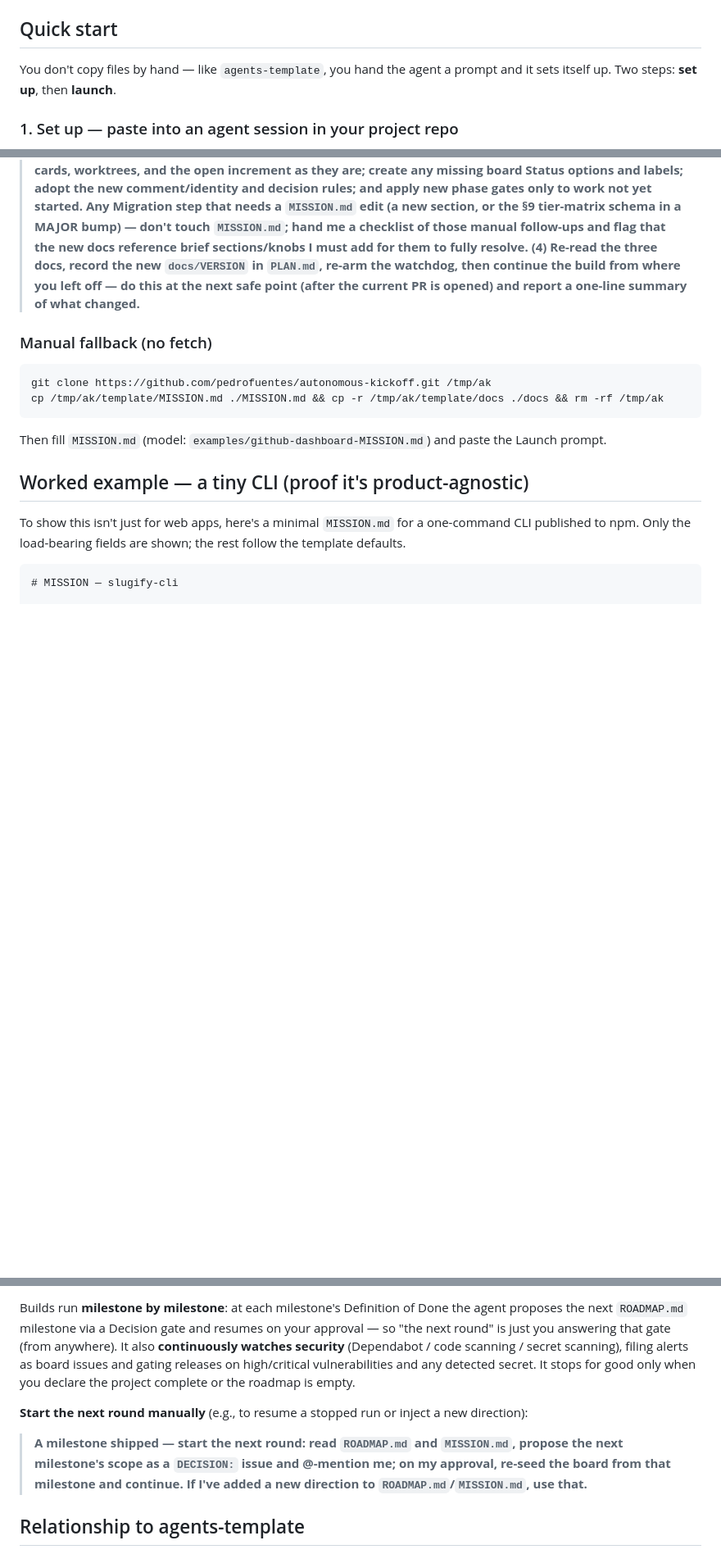
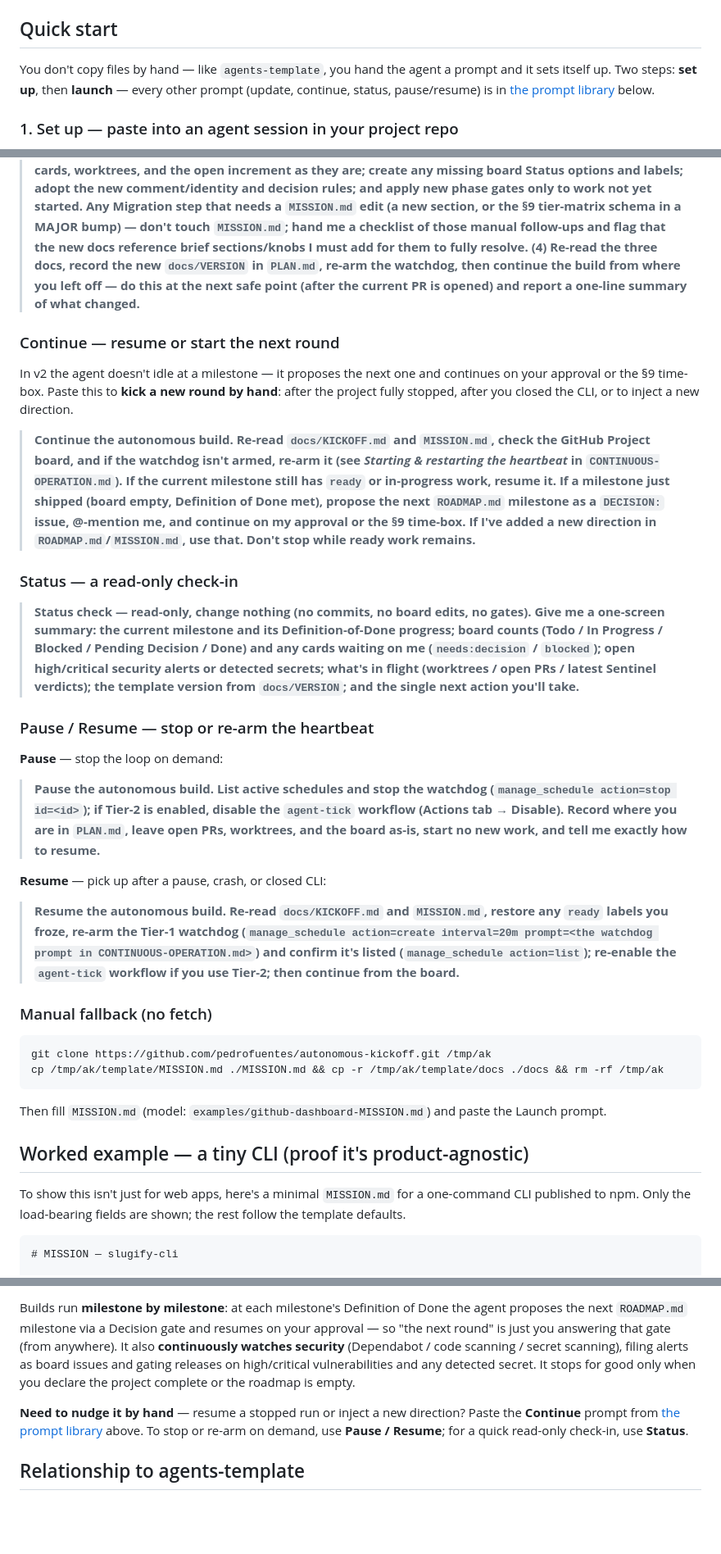
Before and after one commit to pedrofuentes/autonomous-kickoff, a Markdown page: README.md, 3 parts joined by grey strips. Shown at 82% size. Drawn GitHub-style; blank space fills up the shorter version.

```diff
--- a/README.md
+++ b/README.md
@@ -33,7 +33,7 @@ examples/
 
 ## Quick start
 
-You don't copy files by hand — like `agents-template`, you hand the agent a prompt and it sets itself up. Two steps: **set up**, then **launch**.
+You don't copy files by hand — like `agents-template`, you hand the agent a prompt and it sets itself up. Two steps: **set up**, then **launch** — every other prompt (update, continue, status, pause/resume) is in [the prompt library](#the-prompt-library) below.
 
 ### 1. Set up — paste into an agent session in your project repo
 
@@ -54,6 +67,26 @@ The agent then bootstraps `agents-template`, researches, plans, builds (TDD + Se
 Use this when an agent is **already building** and you want it to adopt a newer template version without disrupting the run (the Update prompt above is for a repo between sessions). Paste into the running agent's session:
 
 > **Migrate this project to the latest autonomous-kickoff template, safely and mid-run. (1) First read and record my current `docs/VERSION` (if it's absent, treat my version as pre-1.0 / unversioned). (2) Fetch https://github.com/pedrofuentes/autonomous-kickoff and overwrite `docs/KICKOFF.md`, `docs/ORCHESTRATION.md`, `docs/CONTINUOUS-OPERATION.md` and `docs/VERSION` from its `template/docs/*`; leave `MISSION.md` untouched. (3) Read `CHANGELOG.md` and follow the Migration steps from my recorded old version up to the new one — apply them additively, without disrupting in-flight work: keep all current cards, worktrees, and the open increment as they are; create any missing board Status options and labels; adopt the new comment/identity and decision rules; and apply new phase gates only to work not yet started. Any Migration step that needs a `MISSION.md` edit (a new section, or the §9 tier-matrix schema in a MAJOR bump) — **don't touch `MISSION.md`; hand me a checklist of those manual follow-ups** and flag that the new docs reference brief sections/knobs I must add for them to fully resolve. (4) Re-read the three docs, record the new `docs/VERSION` in `PLAN.md`, **re-arm the watchdog**, then continue the build from where you left off — do this at the next safe point (after the current PR is opened) and report a one-line summary of what changed.**
+
+### Continue — resume or start the next round
+
+In v2 the agent doesn't idle at a milestone — it proposes the next one and continues on your approval or the §9 time-box. Paste this to **kick a new round by hand**: after the project fully stopped, after you closed the CLI, or to inject a new direction.
+
+> **Continue the autonomous build. Re-read `docs/KICKOFF.md` and `MISSION.md`, check the GitHub Project board, and if the watchdog isn't armed, re-arm it (see *Starting & restarting the heartbeat* in `CONTINUOUS-OPERATION.md`). If the current milestone still has `ready` or in-progress work, resume it. If a milestone just shipped (board empty, Definition of Done met), propose the next `ROADMAP.md` milestone as a `DECISION:` issue, @-mention me, and continue on my approval or the §9 time-box. If I've added a new direction in `ROADMAP.md`/`MISSION.md`, use that. Don't stop while ready work remains.**
+
+### Status — a read-only check-in
+
+> **Status check — read-only, change nothing (no commits, no board edits, no gates). Give me a one-screen summary: the current milestone and its Definition-of-Done progress; board counts (Todo / In Progress / Blocked / Pending Decision / Done) and any cards waiting on me (`needs:decision` / `blocked`); open high/critical security alerts or detected secrets; what's in flight (worktrees / open PRs / latest Sentinel verdicts); the template version from `docs/VERSION`; and the single next action you'll take.**
+
+### Pause / Resume — stop or re-arm the heartbeat
+
+**Pause** — stop the loop on demand:
+
+> **Pause the autonomous build. List active schedules and stop the watchdog (`manage_schedule action=stop id=<id>`); if Tier-2 is enabled, disable the `agent-tick` workflow (Actions tab → Disable). Record where you are in `PLAN.md`, leave open PRs, worktrees, and the board as-is, start no new work, and tell me exactly how to resume.**
+
+**Resume** — pick up after a pause, crash, or closed CLI:
+
+> **Resume the autonomous build. Re-read `docs/KICKOFF.md` and `MISSION.md`, restore any `ready` labels you froze, re-arm the Tier-1 watchdog (`manage_schedule action=create interval=20m prompt=<the watchdog prompt in CONTINUOUS-OPERATION.md>`) and confirm it's listed (`manage_schedule action=list`); re-enable the `agent-tick` workflow if you use Tier-2; then continue from the board.**
 
 ### Manual fallback (no fetch)
 
@@ -120,9 +153,7 @@ From there the agent: bootstraps `agents-template` → researches CLI ergonomics
 
 Builds run **milestone by milestone**: at each milestone's Definition of Done the agent proposes the next `ROADMAP.md` milestone via a Decision gate and resumes on your approval — so "the next round" is just you answering that gate (from anywhere). It also **continuously watches security** (Dependabot / code scanning / secret scanning), filing alerts as board issues and gating releases on high/critical vulnerabilities and any detected secret. It stops for good only when you declare the project complete or the roadmap is empty.
 
-**Start the next round manually** (e.g., to resume a stopped run or inject a new direction):
-
-> **A milestone shipped — start the next round: read `ROADMAP.md` and `MISSION.md`, propose the next milestone's scope as a `DECISION:` issue and @-mention me; on my approval, re-seed the board from that milestone and continue. If I've added a new direction to `ROADMAP.md`/`MISSION.md`, use that.**
+**Need to nudge it by hand** — resume a stopped run or inject a new direction? Paste the **Continue** prompt from [the prompt library](#the-prompt-library) above. To stop or re-arm on demand, use **Pause / Resume**; for a quick read-only check-in, use **Status**.
 
 ## Relationship to agents-template
 
```
Also changed, not shown: other parts of README.md (+13 -0 lines), AGENTS.md (+2 -2 lines), SETUP.md (+2 -2 lines).
